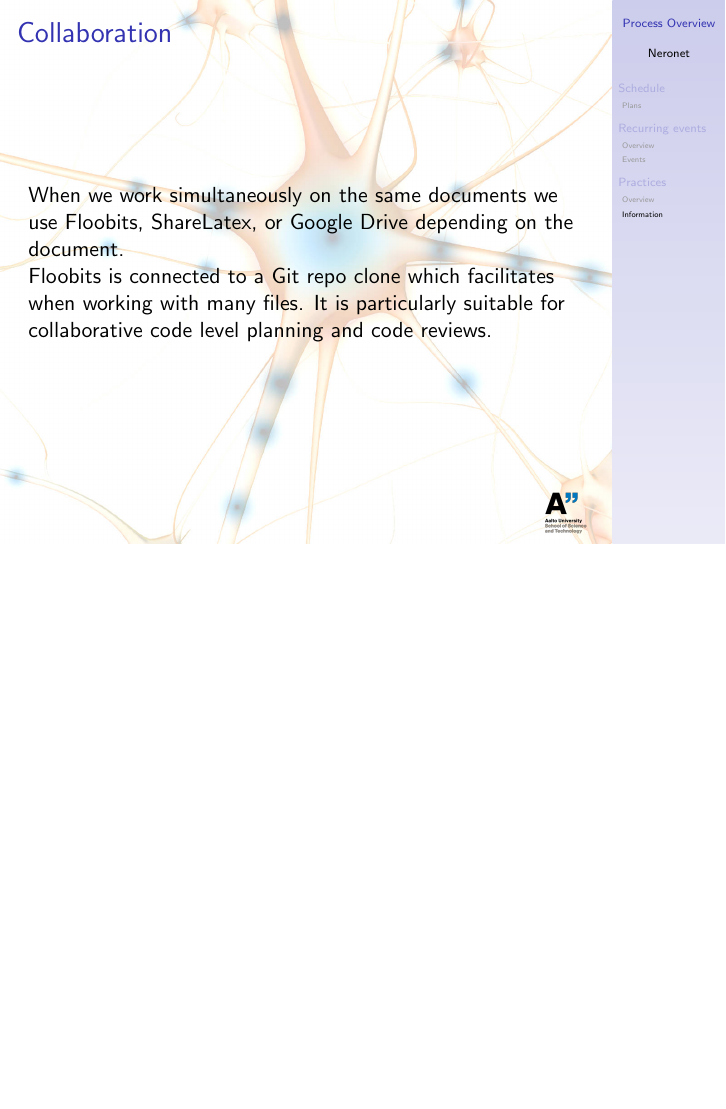
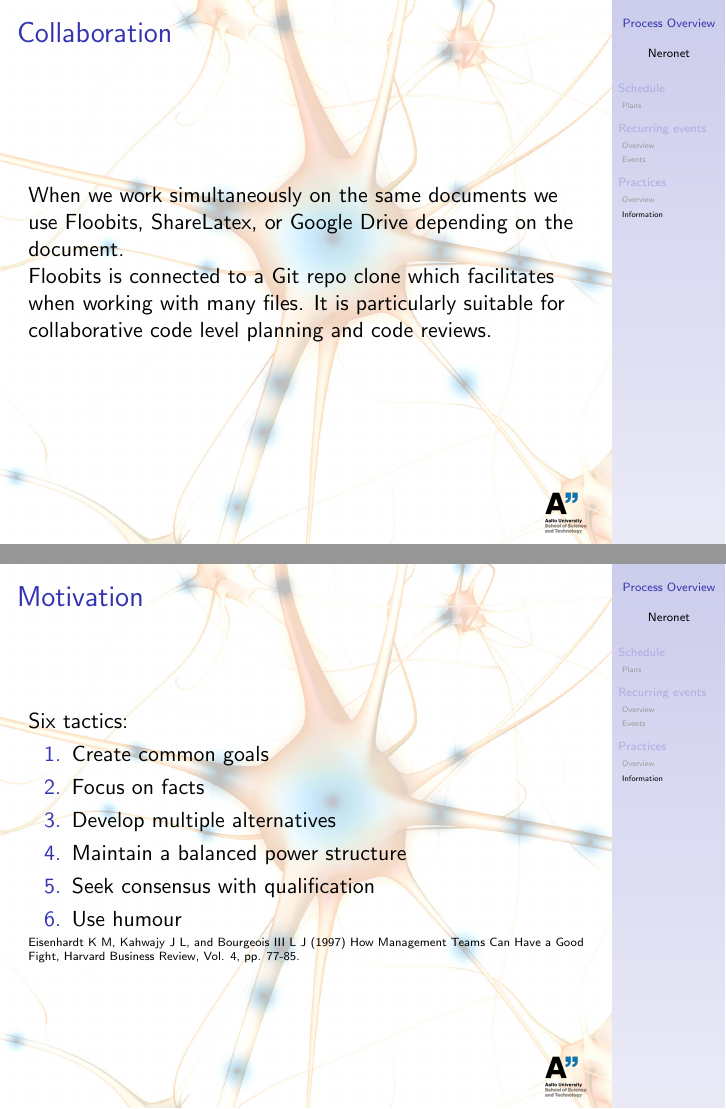
Before and after one commit to sjjsy/neronet, LaTeX slides (doc/process_overview.tex): page 20 of 20 before the commit and pages 20 and 21 of 21 after it, the two joined at a grey line, the shorter picture padded with empty space. Compiled offline with pdfLaTeX.

Commit message:
Added additional material. Fixed a wording.

```diff
--- a/doc/process_overview.tex
+++ b/doc/process_overview.tex
@@ -144,6 +144,7 @@
   \item Time tracking: Agilefant
   \item Version control: GitHub
   \item Collaboration: Floobits, ShareLatex, Google Drive
+  \item Motivation: Six tactics
   %\item Any other practices?
   \end{itemize}
 \end{frame}
@@ -214,5 +215,21 @@
   with many files. It is particularly suitable for collaborative code level
   planning and code reviews.
 \end{frame}
+\begin{frame}{Motivation}
+  Six tactics:
+
+  \begin{enumerate}
+  \item Create common goals
+  \item Focus on facts
+  \item Develop multiple alternatives
+  \item Maintain a balanced power structure
+  \item Seek consensus with qualification
+  \item Use humour
+  \end{enumerate}
+
+  \tiny Eisenhardt K M, Kahwajy J L, and Bourgeois III L J (1997)
+  How Management Teams Can Have a Good Fight,
+  Harvard Business Review, Vol. 4, pp. 77-85.
+\end{frame}
 % Any other practices?
 \end{document}
```
Also changed, not shown: doc/technical_overview.tex (+5 -5 lines), doc/contract__fi.pdf (added), doc/material/scrum_primer.pdf (added).
